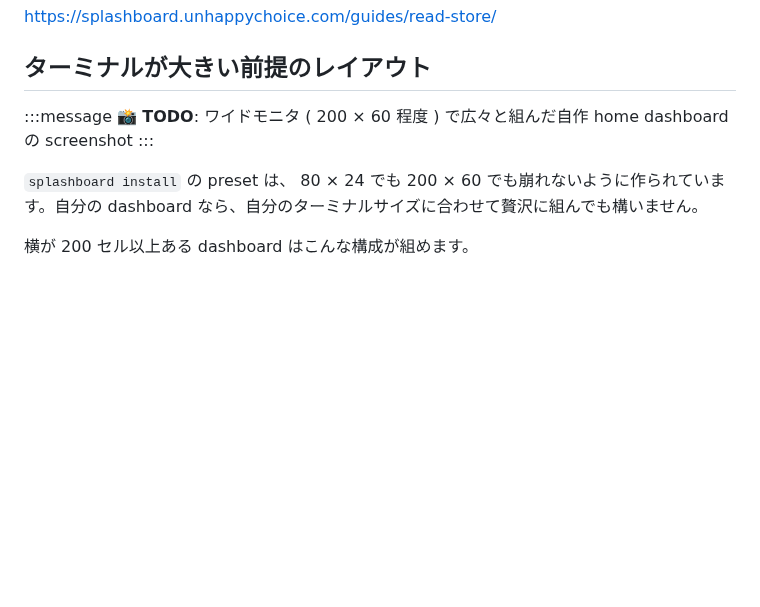
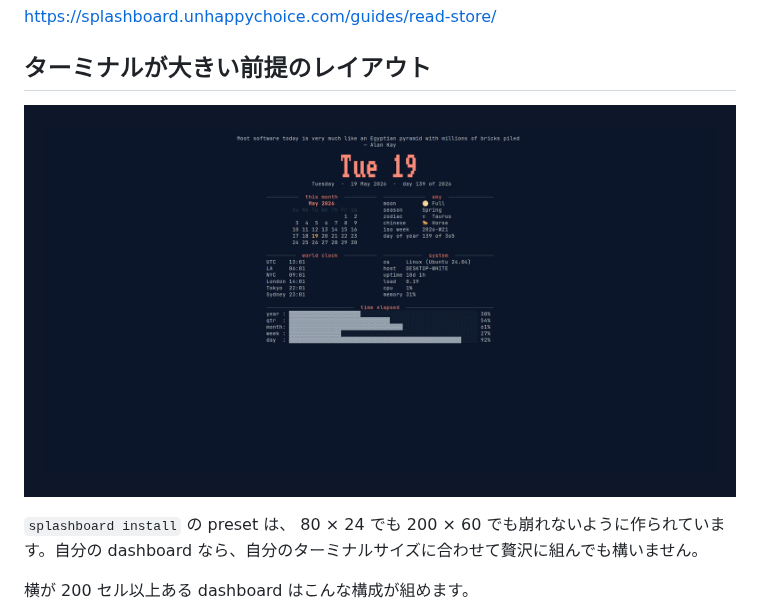
Before and after one commit to unhappychoice/zenn-docs, a Markdown page: books/splashboard-guide/10.advanced.md, the part around the change. Rendered like a GitHub page; pictures changed too: images/splashboard-guide/demo-wide-monitor.png (added); blank space fills up the shorter version.

```diff
--- a/books/splashboard-guide/10.advanced.md
+++ b/books/splashboard-guide/10.advanced.md
@@ -100,9 +100,7 @@ https://splashboard.unhappychoice.com/guides/read-store/
 
 ## ターミナルが大きい前提のレイアウト
 
-:::message
-📸 **TODO**: ワイドモニタ ( 200 × 60 程度 ) で広々と組んだ自作 home dashboard の screenshot
-:::
+![home_daily を 2000 × 1100 のワイドキャンバスで描画した状態。狭い preset で `+4 rows (terminal too short)` と切られていた time elapsed の年/四半期/月/週/日 5 行が全部出る](/images/splashboard-guide/demo-wide-monitor.png)
 
 `splashboard install` の preset は、 80 × 24 でも 200 × 60 でも崩れないように作られています。自分の dashboard なら、自分のターミナルサイズに合わせて贅沢に組んでも構いません。
 
```
Also changed, not shown: books/splashboard-guide/13.trust-and-secrets.md (+1 -3 lines), books/splashboard-guide/14.extending.md (+1 -3 lines), images/splashboard-guide/demo-extending.png (added), images/splashboard-guide/demo-trust.png (added), 2 other files.
